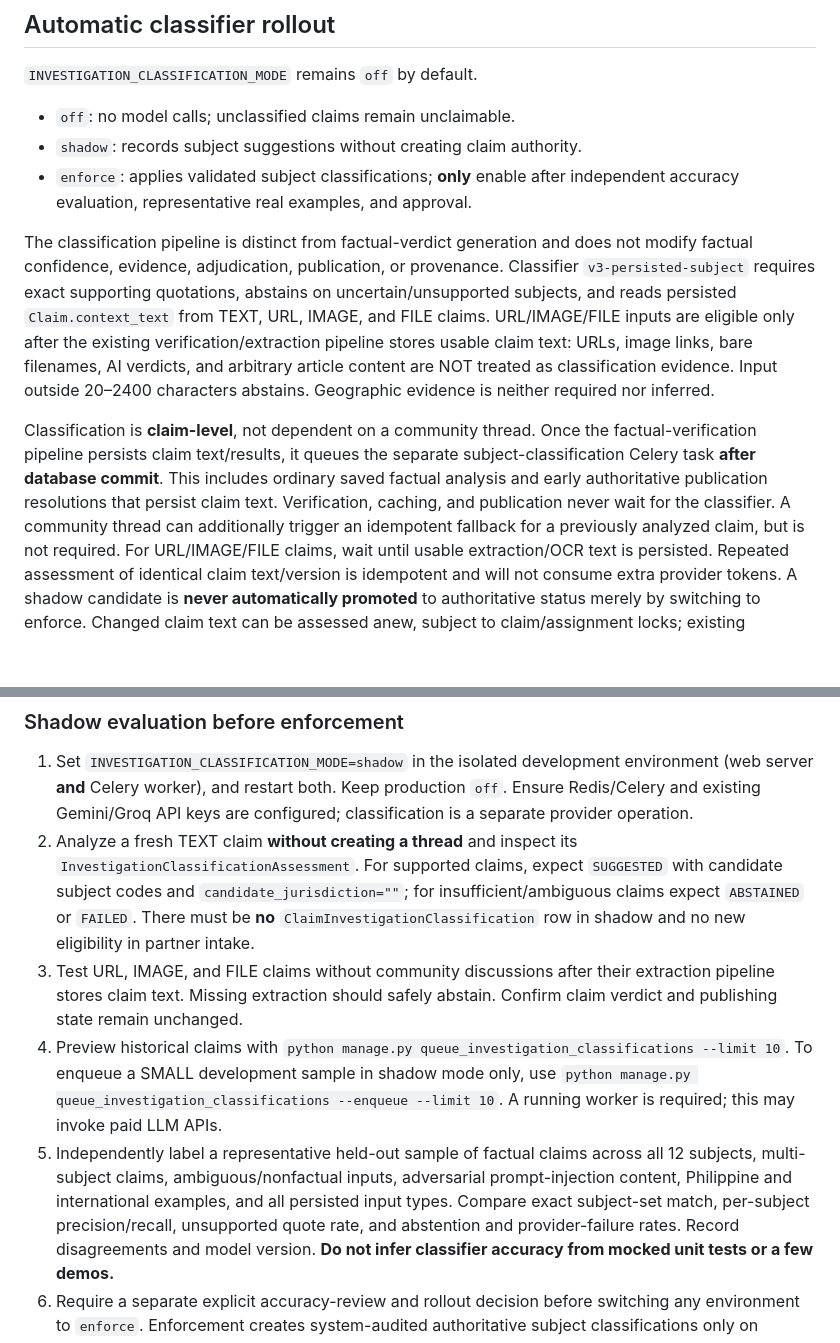
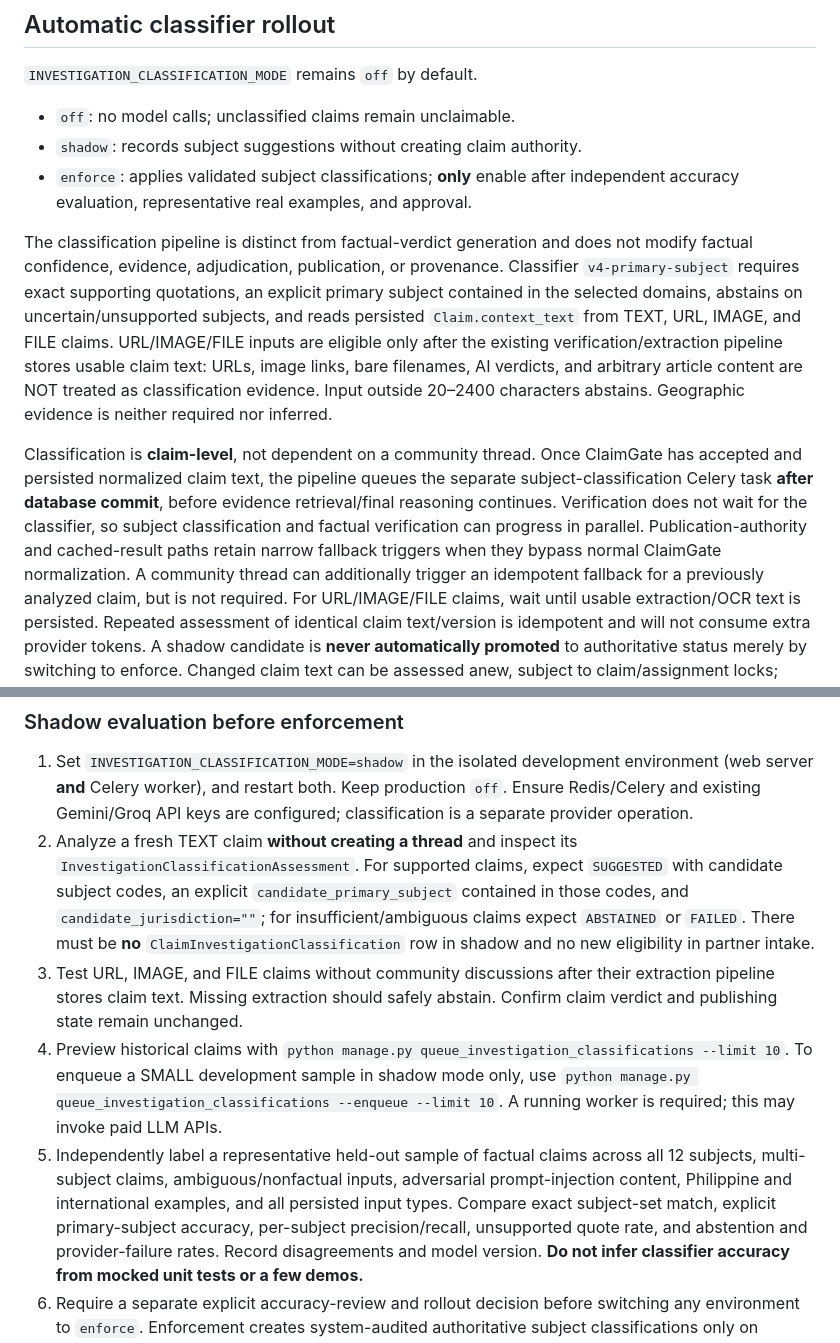
Before and after one commit to renzkirby/truthlens, a Markdown page: docs/PARTNER_GOV_1_RUNBOOK.md, 2 parts joined by grey strips. Drawn GitHub-style; blank space fills up the shorter version.

Commit message:
docs(classification): update partner rollout for v4

```diff
--- a/docs/PARTNER_GOV_1_RUNBOOK.md
+++ b/docs/PARTNER_GOV_1_RUNBOOK.md
@@ -47,8 +47,9 @@ check `showmigrations api`, and inspect `migrate --plan` and
 
 The classification pipeline is distinct from factual-verdict generation and
 does not modify factual confidence, evidence, adjudication, publication, or
-provenance. Classifier `v3-persisted-subject` requires exact supporting quotations,
-abstains on uncertain/unsupported subjects, and reads persisted `Claim.context_text`
+provenance. Classifier `v4-primary-subject` requires exact supporting quotations,
+an explicit primary subject contained in the selected domains, abstains on
+uncertain/unsupported subjects, and reads persisted `Claim.context_text`
 from TEXT, URL, IMAGE, and FILE claims. URL/IMAGE/FILE inputs are eligible only
 after the existing verification/extraction pipeline stores usable claim text:
 URLs, image links, bare filenames, AI verdicts, and arbitrary article content
@@ -56,11 +57,13 @@ are NOT treated as classification evidence. Input outside 20–2400 characters
 abstains. Geographic evidence is neither required nor inferred.
 
 Classification is **claim-level**, not dependent on a community thread. Once
-the factual-verification pipeline persists claim text/results, it queues the
-separate subject-classification Celery task **after database commit**. This
-includes ordinary saved factual analysis and early authoritative publication
-resolutions that persist claim text. Verification, caching, and publication
-never wait for the classifier. A community thread can additionally trigger
+ClaimGate has accepted and persisted normalized claim text, the pipeline queues
+the separate subject-classification Celery task **after database commit**, before
+evidence retrieval/final reasoning continues. Verification does not wait for
+the classifier, so subject classification and factual verification can progress
+in parallel. Publication-authority and cached-result paths retain narrow fallback
+triggers when they bypass normal ClaimGate normalization. A community thread can
+additionally trigger
 an idempotent fallback for a previously analyzed claim, but is not required.
 For URL/IMAGE/FILE claims, wait until usable extraction/OCR text is persisted.
 Repeated assessment of identical claim text/version is idempotent and will
@@ -85,7 +88,9 @@ retroactive authority. It does not itself assign subjects.
    are configured; classification is a separate provider operation.
 2. Analyze a fresh TEXT claim **without creating a thread** and inspect its
    `InvestigationClassificationAssessment`. For supported claims, expect
-   `SUGGESTED` with candidate subject codes and `candidate_jurisdiction=""`;
+   `SUGGESTED` with candidate subject codes, an explicit
+   `candidate_primary_subject` contained in those codes, and
+   `candidate_jurisdiction=""`;
    for insufficient/ambiguous claims expect `ABSTAINED` or `FAILED`.
    There must be **no** `ClaimInvestigationClassification` row in shadow and
    no new eligibility in partner intake.
@@ -100,7 +105,8 @@ retroactive authority. It does not itself assign subjects.
    across all 12 subjects, multi-subject claims, ambiguous/nonfactual inputs,
    adversarial prompt-injection content, Philippine and international
    examples, and all persisted input types. Compare exact subject-set match,
-   per-subject precision/recall, unsupported quote rate, and abstention and
+   explicit primary-subject accuracy, per-subject precision/recall,
+   unsupported quote rate, and abstention and
    provider-failure rates. Record disagreements and model version. **Do not
    infer classifier accuracy from mocked unit tests or a few demos.**
 6. Require a separate explicit accuracy-review and rollout decision before
```
